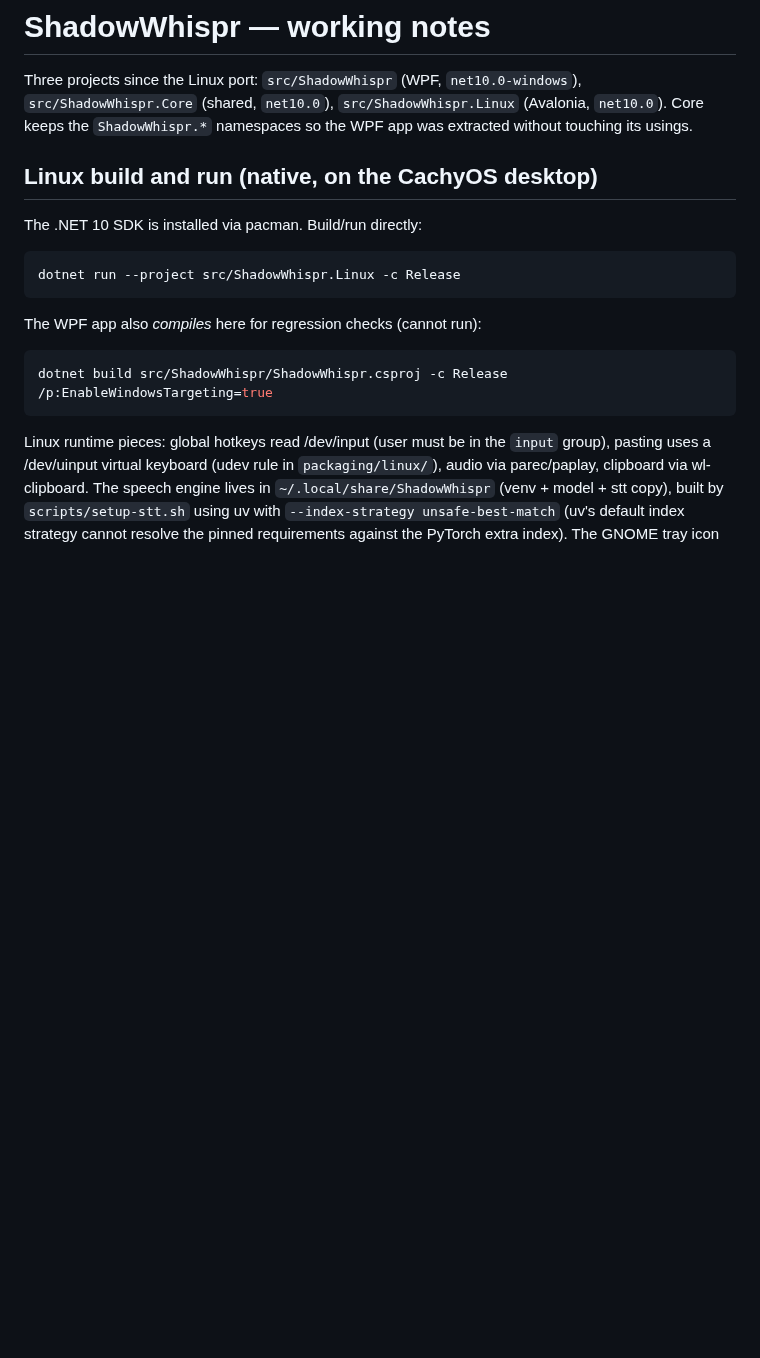
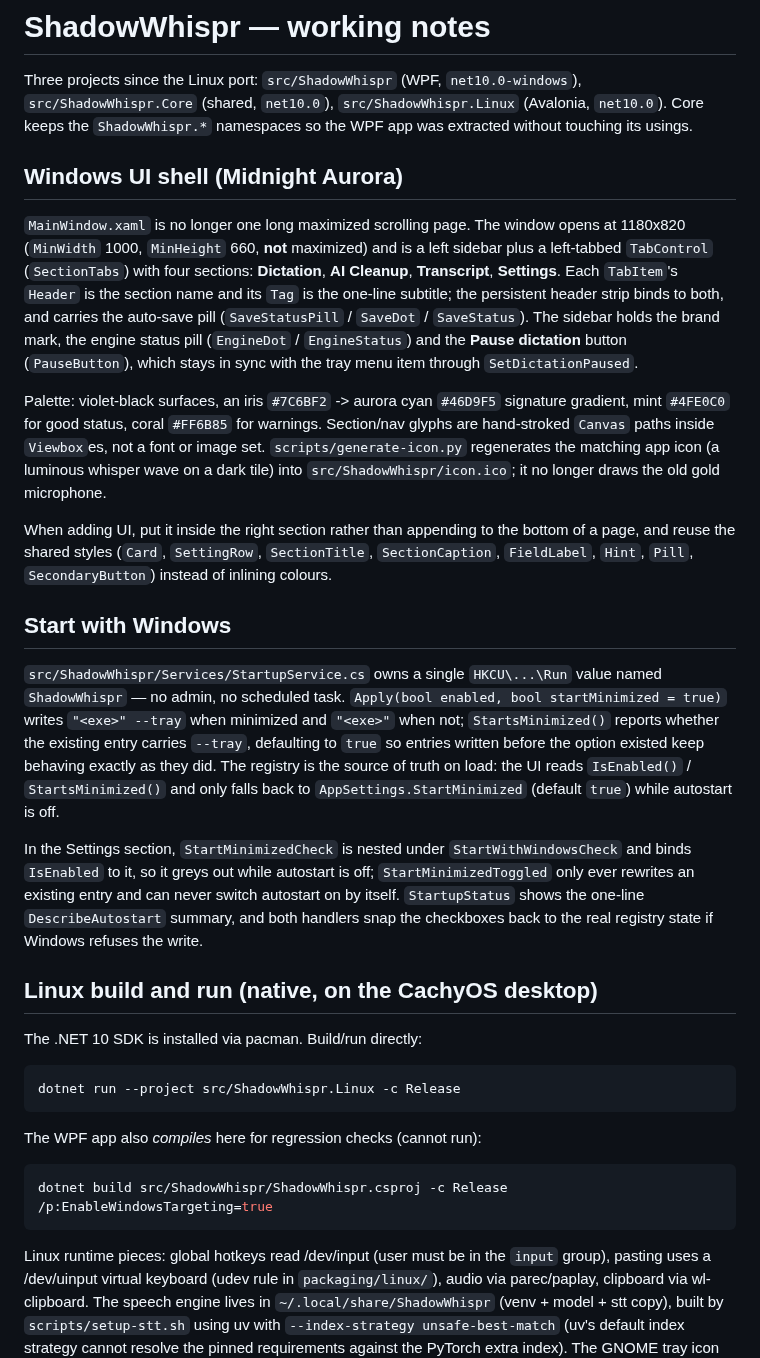
Before and after one commit to shadowdoggie/ShadowWhispr, a Markdown page: CLAUDE.md, the part around the change. GitHub-like rendering; blank space fills up the shorter version.

```diff
--- a/CLAUDE.md
+++ b/CLAUDE.md
@@ -4,6 +4,49 @@ Three projects since the Linux port: `src/ShadowWhispr` (WPF, `net10.0-windows`)
 `src/ShadowWhispr.Core` (shared, `net10.0`), `src/ShadowWhispr.Linux` (Avalonia,
 `net10.0`). Core keeps the `ShadowWhispr.*` namespaces so the WPF app was
 extracted without touching its usings.
+
+## Windows UI shell (Midnight Aurora)
+
+`MainWindow.xaml` is no longer one long maximized scrolling page. The window
+opens at 1180x820 (`MinWidth` 1000, `MinHeight` 660, **not** maximized) and is a
+left sidebar plus a left-tabbed `TabControl` (`SectionTabs`) with four sections:
+**Dictation**, **AI Cleanup**, **Transcript**, **Settings**. Each `TabItem`'s
+`Header` is the section name and its `Tag` is the one-line subtitle; the
+persistent header strip binds to both, and carries the auto-save pill
+(`SaveStatusPill` / `SaveDot` / `SaveStatus`). The sidebar holds the brand mark,
+the engine status pill (`EngineDot` / `EngineStatus`) and the **Pause dictation**
+button (`PauseButton`), which stays in sync with the tray menu item through
+`SetDictationPaused`.
+
+Palette: violet-black surfaces, an iris `#7C6BF2` -> aurora cyan `#46D9F5`
+signature gradient, mint `#4FE0C0` for good status, coral `#FF6B85` for
+warnings. Section/nav glyphs are hand-stroked `Canvas` paths inside `Viewbox`es,
+not a font or image set. `scripts/generate-icon.py` regenerates the matching app
+icon (a luminous whisper wave on a dark tile) into `src/ShadowWhispr/icon.ico`;
+it no longer draws the old gold microphone.
+
+When adding UI, put it inside the right section rather than appending to the
+bottom of a page, and reuse the shared styles (`Card`, `SettingRow`,
+`SectionTitle`, `SectionCaption`, `FieldLabel`, `Hint`, `Pill`,
+`SecondaryButton`) instead of inlining colours.
+
+## Start with Windows
+
+`src/ShadowWhispr/Services/StartupService.cs` owns a single `HKCU\...\Run`
+value named `ShadowWhispr` — no admin, no scheduled task. `Apply(bool enabled,
+bool startMinimized = true)` writes `"<exe>" --tray` when minimized and `"<exe>"`
+when not; `StartsMinimized()` reports whether the existing entry carries
+`--tray`, defaulting to `true` so entries written before the option existed keep
+behaving exactly as they did. The registry is the source of truth on load: the
+UI reads `IsEnabled()` / `StartsMinimized()` and only falls back to
+`AppSettings.StartMinimized` (default `true`) while autostart is off.
+
+In the Settings section, `StartMinimizedCheck` is nested under
+`StartWithWindowsCheck` and binds `IsEnabled` to it, so it greys out while
+autostart is off; `StartMinimizedToggled` only ever rewrites an existing entry
+and can never switch autostart on by itself. `StartupStatus` shows the one-line
+`DescribeAutostart` summary, and both handlers snap the checkboxes back to the
+real registry state if Windows refuses the write.
 
 ## Linux build and run (native, on the CachyOS desktop)
 
```
Also changed, not shown: README.md (+11 -7 lines), docs/main-window.png, 8 other files.
